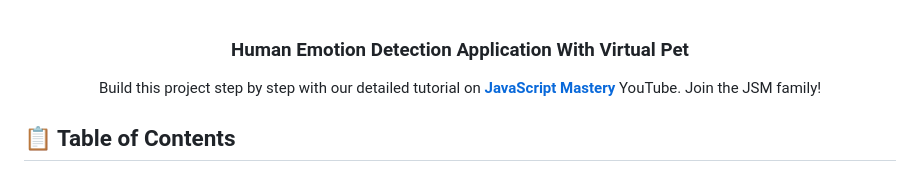
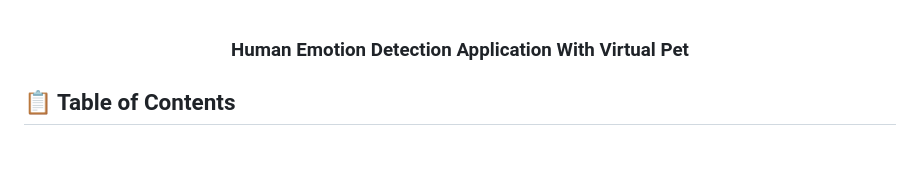
Before and after one commit to DimanthaWalallawita/ResearchProject-ReactNative-Mobile-Application, a Markdown page: README.md, the part around the change. Drawn GitHub-style.

```diff
--- a/README.md
+++ b/README.md
@@ -1,9 +1,5 @@
 <div align="center">
   <h3 align="center">Human Emotion Detection Application With Virtual Pet</h3>
-
-   <div align="center">
-     Build this project step by step with our detailed tutorial on <a href="https://www.youtube.com/@javascriptmastery/videos" target="_blank"><b>JavaScript Mastery</b></a> YouTube. Join the JSM family!
-    </div>
 </div>
 
 ## 📋 <a name="table">Table of Contents</a>
```
